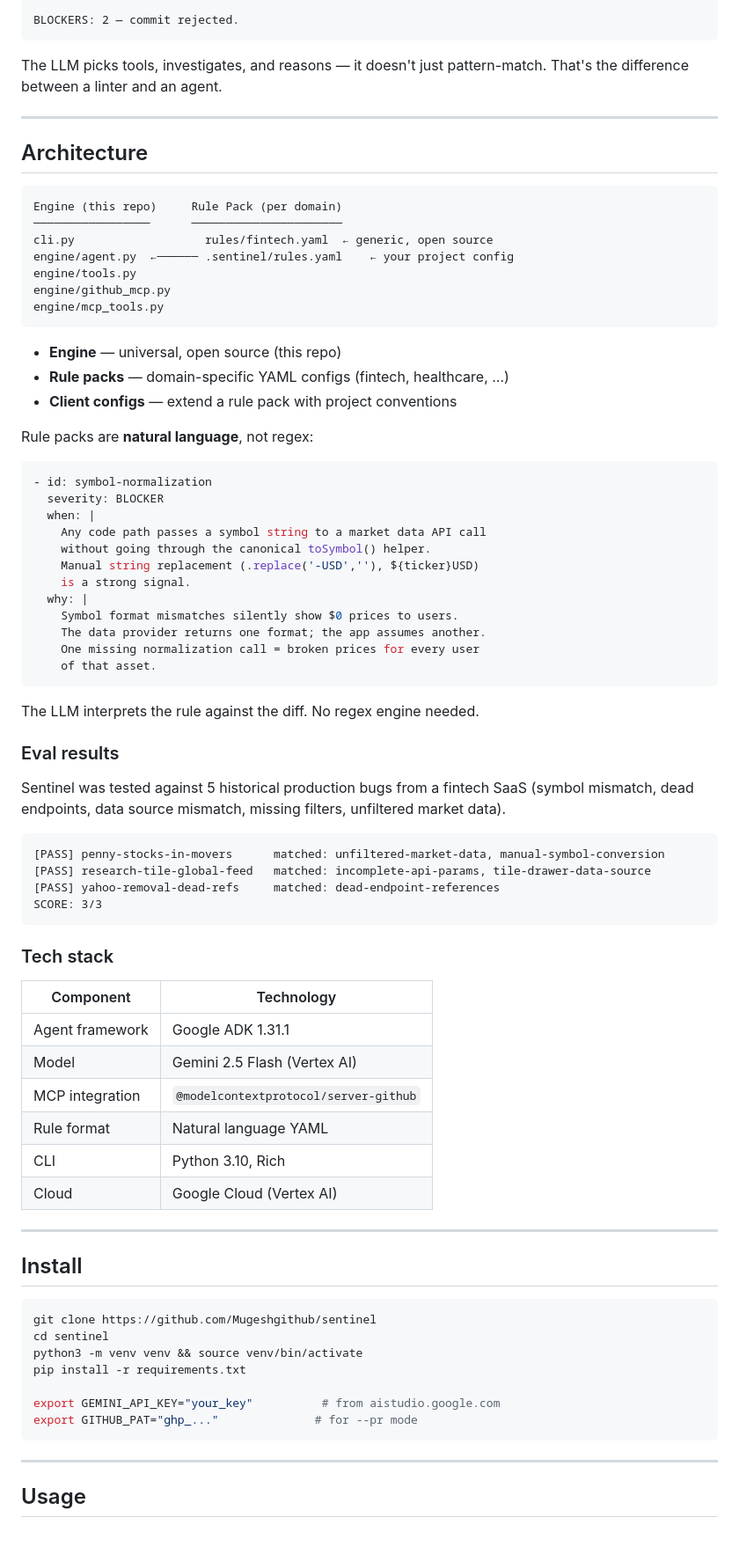
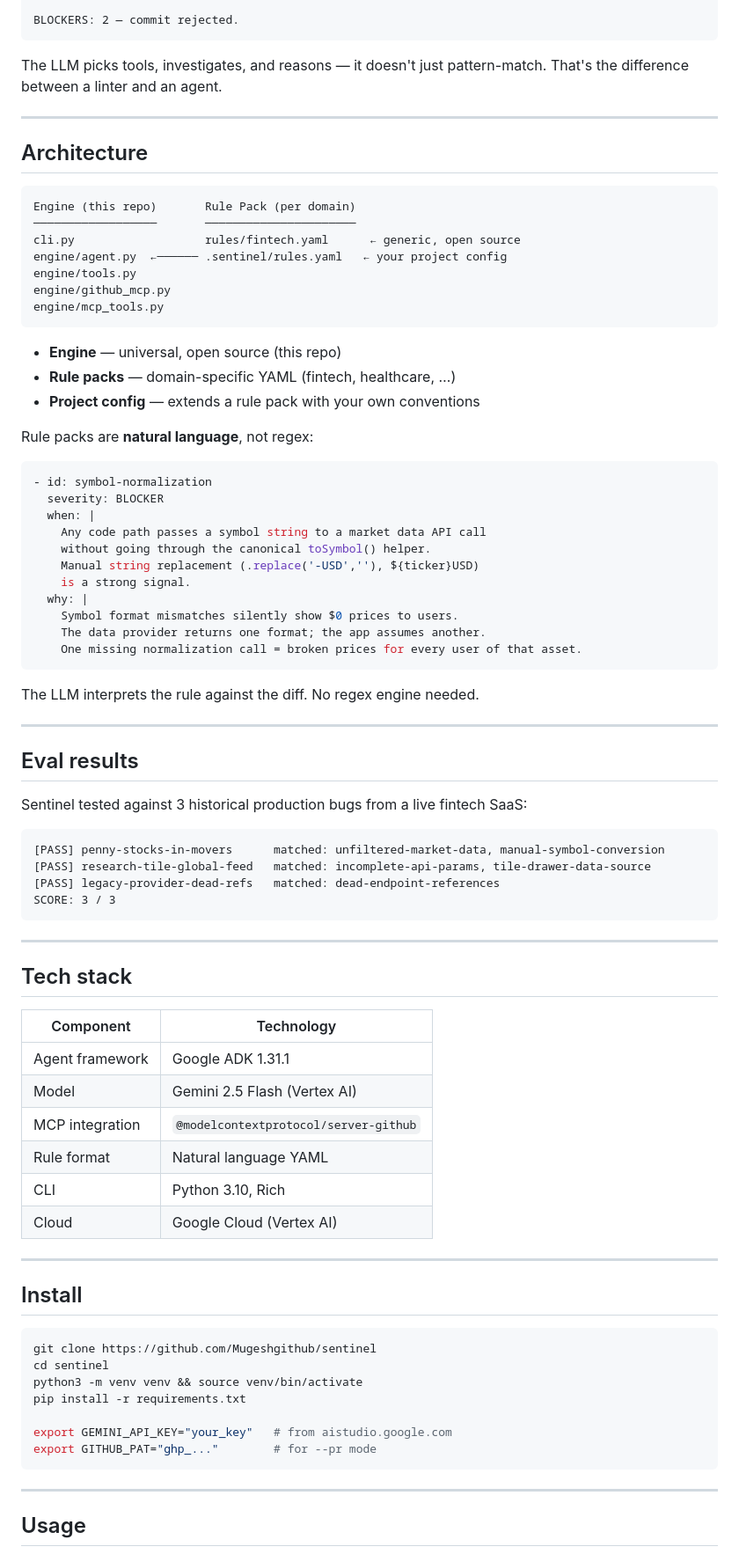
Before and after one commit to Mugeshgithub/sentinel, a Markdown page: README.md, the part around one of its changes. Shown at 88% size. Drawn GitHub-style.

````diff
--- a/README.md
+++ b/README.md
@@ -44,26 +54,25 @@ rate limiting.
 BLOCKERS: 2 — commit rejected.
 ```
 
-The LLM picks tools, investigates, and reasons — it doesn't just
-pattern-match. That's the difference between a linter and an agent.
+The LLM picks tools, investigates, and reasons — it doesn't just pattern-match. That's the difference between a linter and an agent.
 
 ---
 
 ## Architecture
 
 ```
-Engine (this repo)     Rule Pack (per domain)
-─────────────────      ──────────────────────
-cli.py                   rules/fintech.yaml  ← generic, open source
-engine/agent.py  ←────── .sentinel/rules.yaml    ← your project config
+Engine (this repo)       Rule Pack (per domain)
+──────────────────       ──────────────────────
+cli.py                   rules/fintech.yaml      ← generic, open source
+engine/agent.py  ←────── .sentinel/rules.yaml   ← your project config
 engine/tools.py
 engine/github_mcp.py
 engine/mcp_tools.py
 ```
 
 - **Engine** — universal, open source (this repo)
-- **Rule packs** — domain-specific YAML configs (fintech, healthcare, …)
-- **Client configs** — extend a rule pack with project conventions
+- **Rule packs** — domain-specific YAML (fintech, healthcare, …)
+- **Project config** — extends a rule pack with your own conventions
 
 Rule packs are **natural language**, not regex:
 
@@ -78,35 +87,36 @@ Rule packs are **natural language**, not regex:
   why: |
     Symbol format mismatches silently show $0 prices to users.
     The data provider returns one format; the app assumes another.
-    One missing normalization call = broken prices for every user
-    of that asset.
+    One missing normalization call = broken prices for every user of that asset.
 ```
 
 The LLM interprets the rule against the diff. No regex engine needed.
 
-### Eval results
+---
 
-Sentinel was tested against 5 historical production bugs from a fintech
-SaaS (symbol mismatch, dead endpoints, data source mismatch, missing
-filters, unfiltered market data).
+## Eval results
+
+Sentinel tested against 3 historical production bugs from a live fintech SaaS:
 
 ```
 [PASS] penny-stocks-in-movers      matched: unfiltered-market-data, manual-symbol-conversion
 [PASS] research-tile-global-feed   matched: incomplete-api-params, tile-drawer-data-source
-[PASS] yahoo-removal-dead-refs     matched: dead-endpoint-references
-SCORE: 3/3
+[PASS] legacy-provider-dead-refs   matched: dead-endpoint-references
+SCORE: 3 / 3
 ```
 
-### Tech stack
+---
 
-| Component          | Technology                         |
-| ------------------ | ---------------------------------- |
-| Agent framework    | Google ADK 1.31.1                  |
-| Model              | Gemini 2.5 Flash (Vertex AI)       |
-| MCP integration    | `@modelcontextprotocol/server-github` |
-| Rule format        | Natural language YAML              |
-| CLI                | Python 3.10, Rich                  |
-| Cloud              | Google Cloud (Vertex AI)                    |
+## Tech stack
+
+| Component       | Technology                              |
+| --------------- | --------------------------------------- |
+| Agent framework | Google ADK 1.31.1                       |
+| Model           | Gemini 2.5 Flash (Vertex AI)            |
+| MCP integration | `@modelcontextprotocol/server-github`   |
+| Rule format     | Natural language YAML                   |
+| CLI             | Python 3.10, Rich                       |
+| Cloud           | Google Cloud (Vertex AI)                |
 
 ---
 
@@ -118,8 +128,8 @@ cd sentinel
 python3 -m venv venv && source venv/bin/activate
 pip install -r requirements.txt
 
-export GEMINI_API_KEY="your_key"          # from aistudio.google.com
-export GITHUB_PAT="ghp_..."              # for --pr mode
+export GEMINI_API_KEY="your_key"   # from aistudio.google.com
+export GITHUB_PAT="ghp_..."        # for --pr mode
 ```
 
 ---
````
Also changed, not shown: other parts of README.md (+35 -24 lines).
